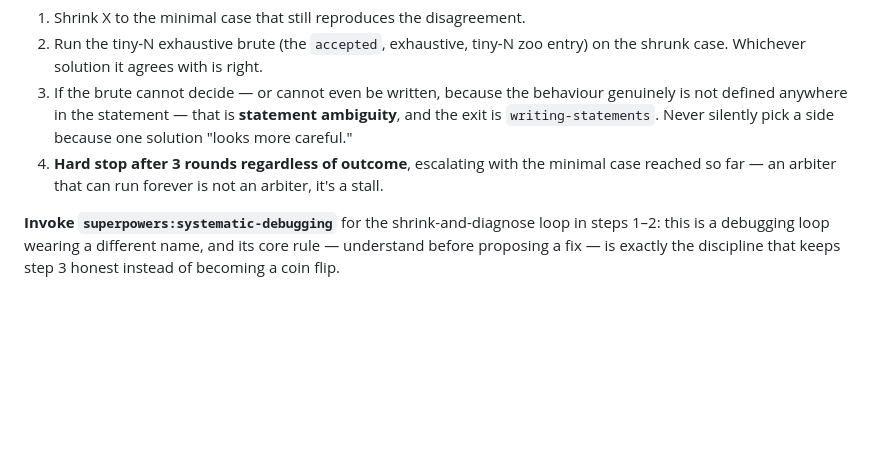
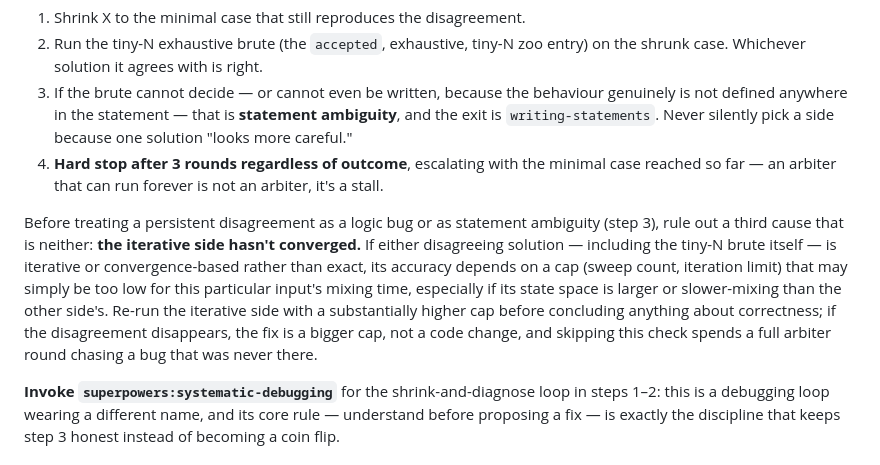
Before and after one commit to LLaammTTeerr/competitive-programming, a Markdown page: skills/validating-solutions/SKILL.md, the part around one of its changes. GitHub-like rendering; blank space fills up the shorter version.

```diff
--- a/skills/validating-solutions/SKILL.md
+++ b/skills/validating-solutions/SKILL.md
@@ -259,6 +319,18 @@ Runs only when two `accepted`-class solutions disagree on some input X:
    minimal case reached so far — an arbiter that can run forever is not an
    arbiter, it's a stall.
 
+Before treating a persistent disagreement as a logic bug or as statement
+ambiguity (step 3), rule out a third cause that is neither: **the iterative
+side hasn't converged.** If either disagreeing solution — including the
+tiny-N brute itself — is iterative or convergence-based rather than exact,
+its accuracy depends on a cap (sweep count, iteration limit) that may simply
+be too low for this particular input's mixing time, especially if its state
+space is larger or slower-mixing than the other side's. Re-run the iterative
+side with a substantially higher cap before concluding anything about
+correctness; if the disagreement disappears, the fix is a bigger cap, not a
+code change, and skipping this check spends a full arbiter round chasing a
+bug that was never there.
+
 **Invoke `superpowers:systematic-debugging`** for the shrink-and-diagnose
 loop in steps 1–2: this is a debugging loop wearing a different name, and its
 core rule — understand before proposing a fix — is exactly the discipline
```
Also changed, not shown: other parts of skills/validating-solutions/SKILL.md (+60 -0 lines).
